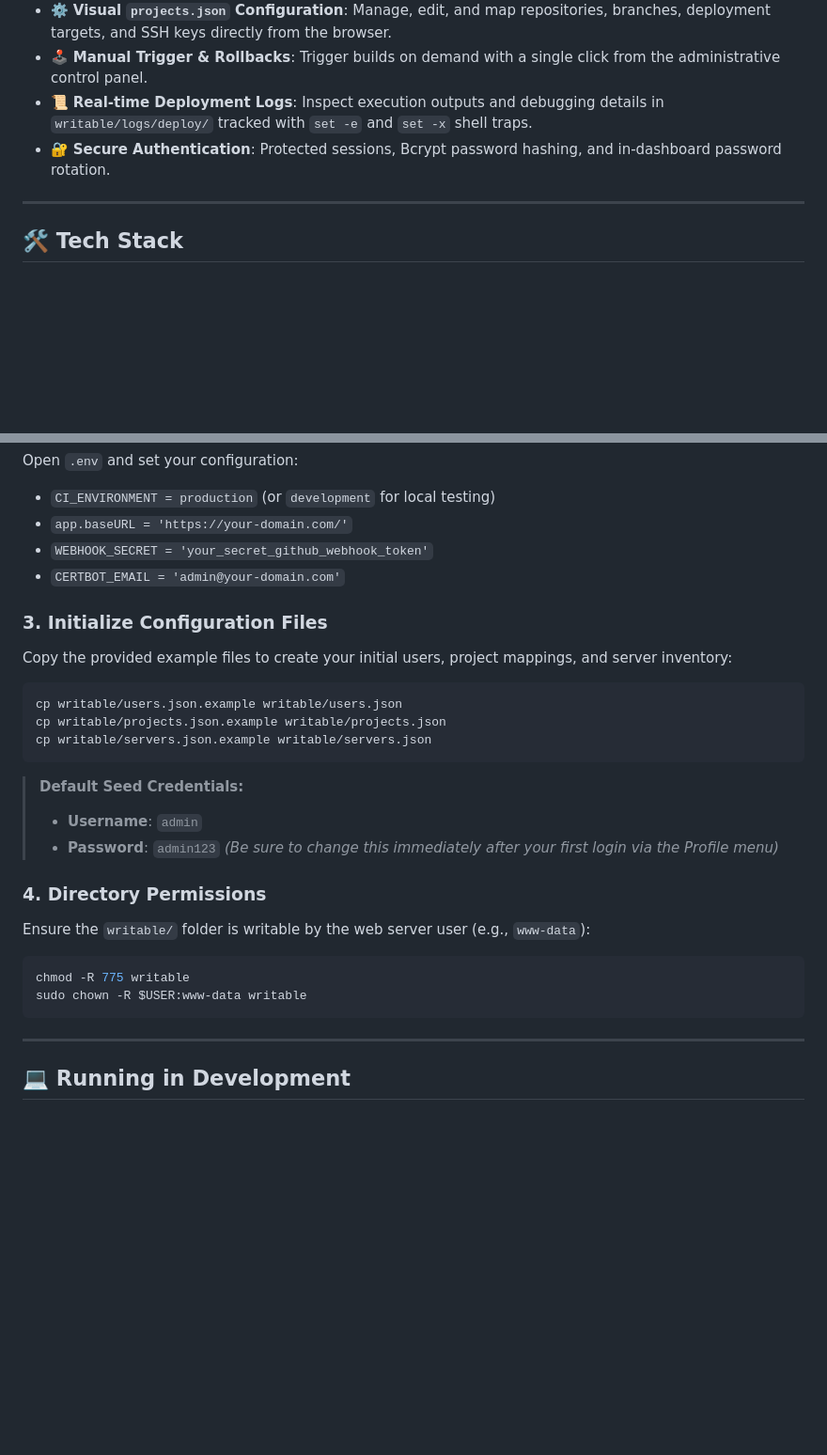
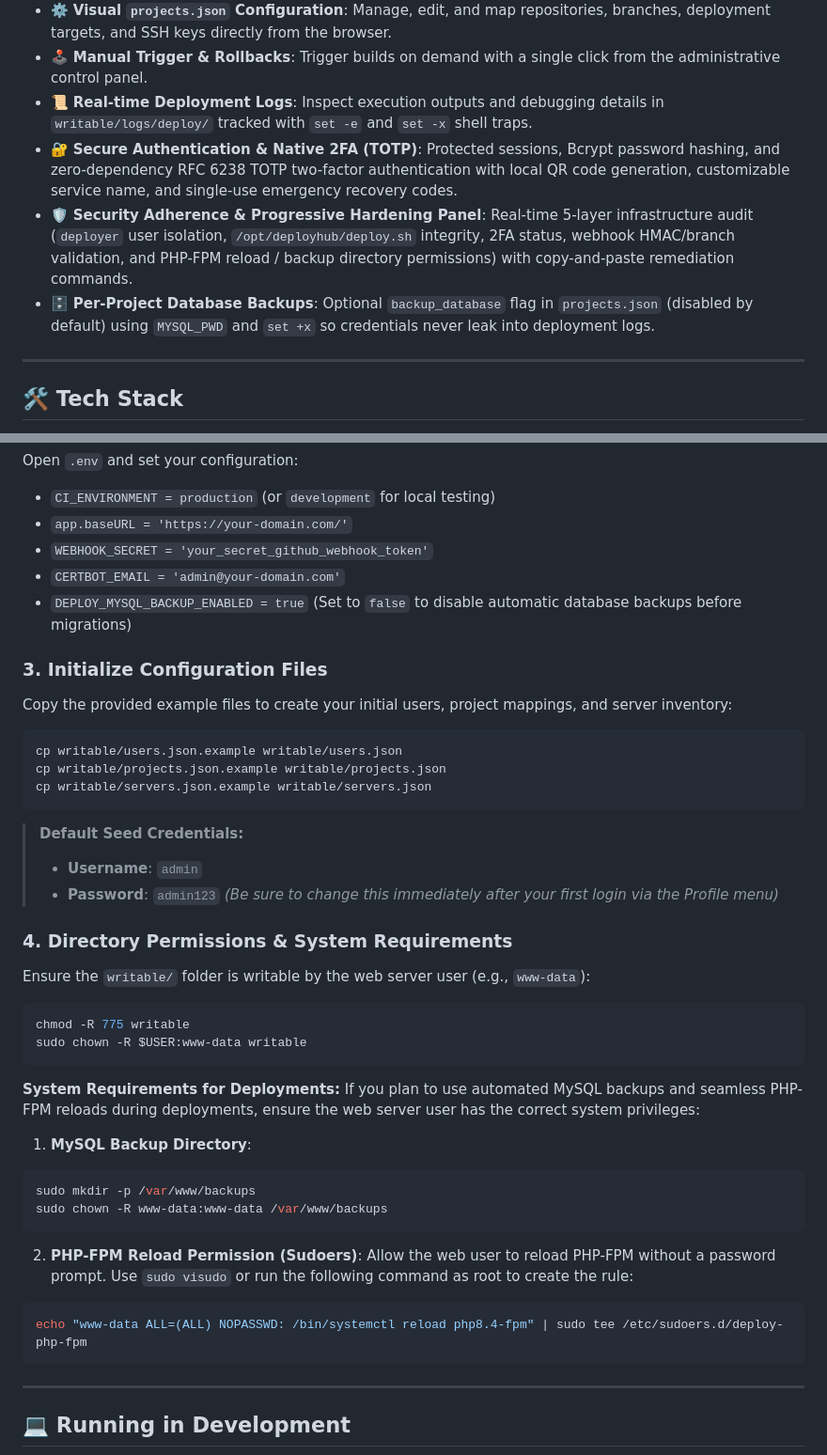
Before and after one commit to castrohs/webhook-cicd-manager, a Markdown page: README.md, 2 parts joined by grey strips. Shown at 94% size. GitHub-like rendering; blank space fills up the shorter version.

````diff
--- a/README.md
+++ b/README.md
@@ -20,7 +22,9 @@ Built with **PHP (CodeIgniter 4)**, **Bash**, and **Tailwind CSS**, DeployHub au
 - ⚙️ **Visual `projects.json` Configuration**: Manage, edit, and map repositories, branches, deployment targets, and SSH keys directly from the browser.
 - 🕹️ **Manual Trigger & Rollbacks**: Trigger builds on demand with a single click from the administrative control panel.
 - 📜 **Real-time Deployment Logs**: Inspect execution outputs and debugging details in `writable/logs/deploy/` tracked with `set -e` and `set -x` shell traps.
-- 🔐 **Secure Authentication**: Protected sessions, Bcrypt password hashing, and in-dashboard password rotation.
+- 🔐 **Secure Authentication & Native 2FA (TOTP)**: Protected sessions, Bcrypt password hashing, and zero-dependency RFC 6238 TOTP two-factor authentication with local QR code generation, customizable service name, and single-use emergency recovery codes.
+- 🛡️ **Security Adherence & Progressive Hardening Panel**: Real-time 5-layer infrastructure audit (`deployer` user isolation, `/opt/deployhub/deploy.sh` integrity, 2FA status, webhook HMAC/branch validation, and PHP-FPM reload / backup directory permissions) with copy-and-paste remediation commands.
+- 🗄️ **Per-Project Database Backups**: Optional `backup_database` flag in `projects.json` (disabled by default) using `MYSQL_PWD` and `set +x` so credentials never leak into deployment logs.
 
 ---
 
@@ -79,6 +87,7 @@ Open `.env` and set your configuration:
 - `app.baseURL = 'https://your-domain.com/'`
 - `WEBHOOK_SECRET = 'your_secret_github_webhook_token'`
 - `CERTBOT_EMAIL = 'admin@your-domain.com'`
+- `DEPLOY_MYSQL_BACKUP_ENABLED = true` (Set to `false` to disable automatic database backups before migrations)
 
 ### 3. Initialize Configuration Files
 
@@ -94,13 +103,28 @@ cp writable/servers.json.example writable/servers.json
 > - **Username**: `admin`
 > - **Password**: `admin123` *(Be sure to change this immediately after your first login via the Profile menu)*
 
-### 4. Directory Permissions
+### 4. Directory Permissions & System Requirements
 
 Ensure the `writable/` folder is writable by the web server user (e.g., `www-data`):
 
 ```bash
 chmod -R 775 writable
 sudo chown -R $USER:www-data writable
+```
+
+**System Requirements for Deployments:**
+If you plan to use automated MySQL backups and seamless PHP-FPM reloads during deployments, ensure the web server user has the correct system privileges:
+
+1. **MySQL Backup Directory**:
+```bash
+sudo mkdir -p /var/www/backups
+sudo chown -R www-data:www-data /var/www/backups
+```
+
+2. **PHP-FPM Reload Permission (Sudoers)**:
+Allow the web user to reload PHP-FPM without a password prompt. Use `sudo visudo` or run the following command as root to create the rule:
+```bash
+echo "www-data ALL=(ALL) NOPASSWD: /bin/systemctl reload php8.4-fpm" | sudo tee /etc/sudoers.d/deploy-php-fpm
 ```
 
 ---
````
Also changed, not shown: other parts of README.md (+10 -4 lines), docs/screenshots/security-panel.jpg (added).
